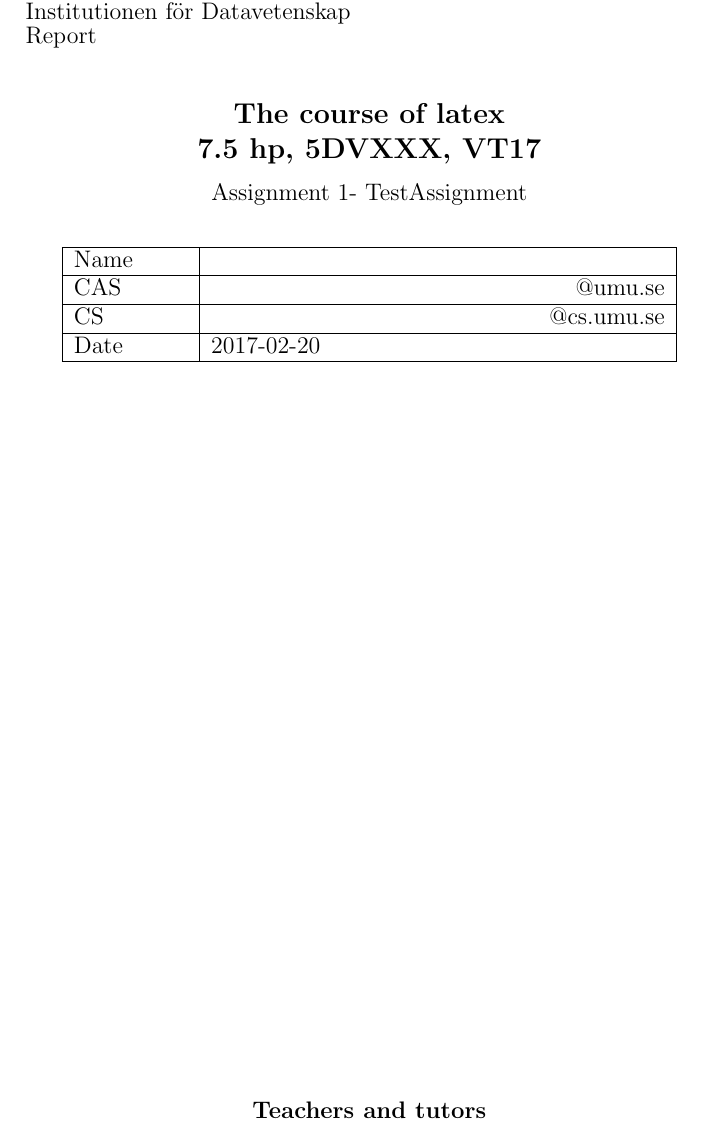
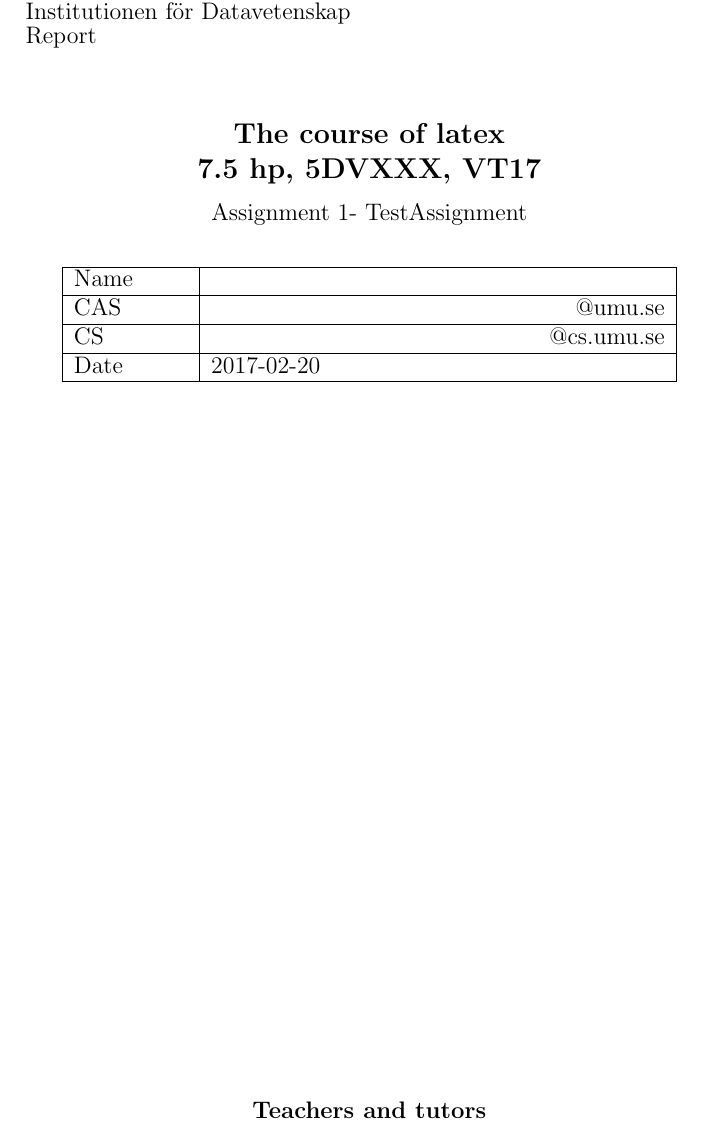
Before and after one commit to gaderian/templates, a LaTeX document (latex/report.tex): part of page 1 of 3, cut so that both start at the same text. Compiled offline with pdfLaTeX.

Commit message:
paragraph format change

```diff
--- a/latex/report.tex
+++ b/latex/report.tex
@@ -50,6 +50,10 @@
 \renewcommand{\headrulewidth}{1pt}
 \renewcommand{\footrulewidth}{1pt}
 
+%Sets the paragraph formatting
+\setlength{\parindent}{0pt}
+\setlength{\parskip}{10pt}
+
 %Begining of the document
 \begin{document}
 
```
